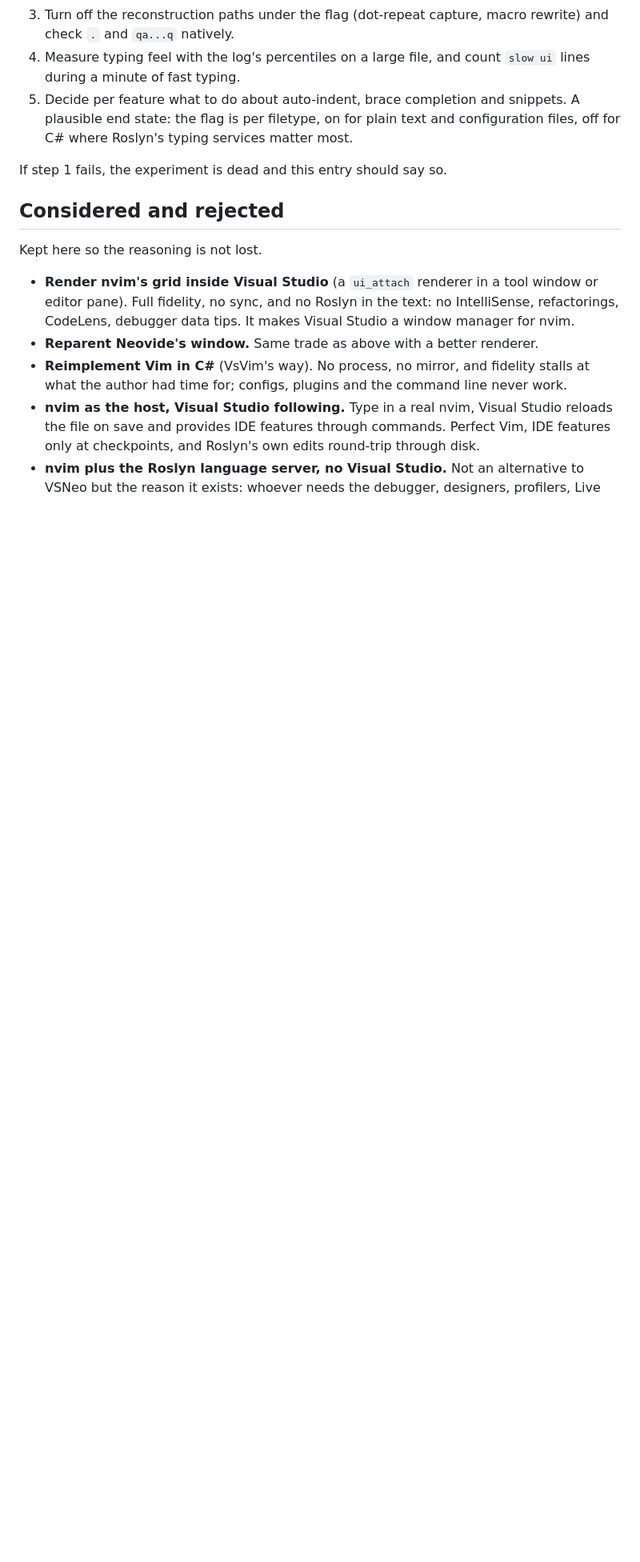
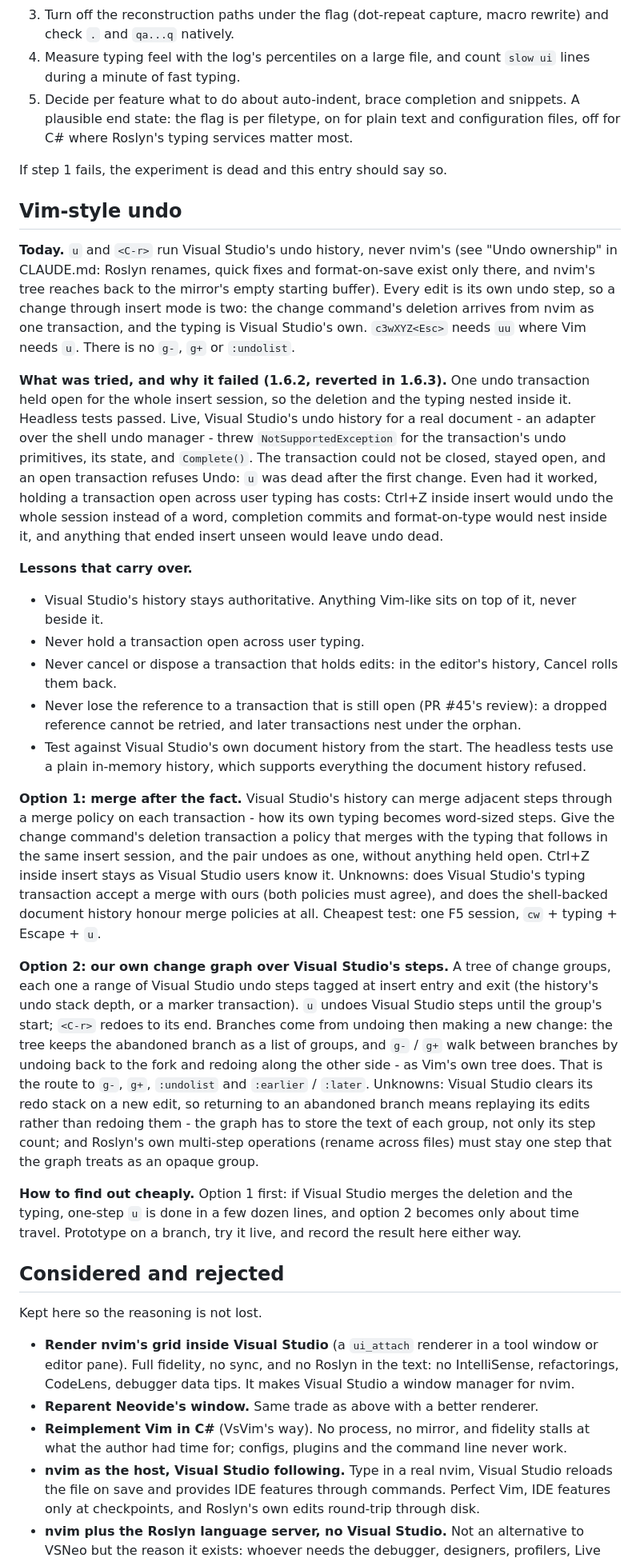
Before and after one commit to knilecrack/VSNeo, a Markdown page: docs/experiments.md, the part around the change. Shown at 80% size. GitHub-like rendering; blank space fills up the shorter version.

Commit message:
docs: experiments.md - Vim-style undo: what 1.6.2 tried, why it failed, two options
The 1.6.2 attempt (one transaction held open for the insert session) and
why Visual Studio's document history refused it, the lessons that carry
over (Visual Studio's history stays authoritative; never hold a
transaction open across typing; never cancel one that holds edits; never
drop the reference to an open one; test against the real history), and
two ways forward: merging the deletion and the typing after the fact
through merge policies, and a change graph over Visual Studio's steps
for g-, g+, :undolist and :earlier.

Co-Authored-By: Claude Opus 5.5 <noreply@anthropic.com>
Claude-Session: https://claude.ai/code/session_013SVWcZkzKjh7DWeuRSks3p

```diff
--- a/docs/experiments.md
+++ b/docs/experiments.md
@@ -102,6 +102,75 @@ receives an `x` or a `dd` today.
 
 If step 1 fails, the experiment is dead and this entry should say so.
 
+## Vim-style undo
+
+**Today.** `u` and `<C-r>` run Visual Studio's undo history, never nvim's
+(see "Undo ownership" in CLAUDE.md: Roslyn renames, quick fixes and
+format-on-save exist only there, and nvim's tree reaches back to the
+mirror's empty starting buffer). Every edit is its own undo step, so a
+change through insert mode is two: the change command's deletion arrives
+from nvim as one transaction, and the typing is Visual Studio's own.
+`c3wXYZ<Esc>` needs `uu` where Vim needs `u`. There is no `g-`, `g+` or
+`:undolist`.
+
+**What was tried, and why it failed (1.6.2, reverted in 1.6.3).** One
+undo transaction held open for the whole insert session, so the deletion
+and the typing nested inside it. Headless tests passed. Live, Visual
+Studio's undo history for a real document - an adapter over the shell
+undo manager - threw `NotSupportedException` for the transaction's undo
+primitives, its state, and `Complete()`. The transaction could not be
+closed, stayed open, and an open transaction refuses Undo: `u` was dead
+after the first change. Even had it worked, holding a transaction open
+across user typing has costs: Ctrl+Z inside insert would undo the whole
+session instead of a word, completion commits and format-on-type would
+nest inside it, and anything that ended insert unseen would leave undo
+dead.
+
+**Lessons that carry over.**
+
+- Visual Studio's history stays authoritative. Anything Vim-like sits on
+  top of it, never beside it.
+- Never hold a transaction open across user typing.
+- Never cancel or dispose a transaction that holds edits: in the
+  editor's history, Cancel rolls them back.
+- Never lose the reference to a transaction that is still open (PR #45's
+  review): a dropped reference cannot be retried, and later transactions
+  nest under the orphan.
+- Test against Visual Studio's own document history from the start. The
+  headless tests use a plain in-memory history, which supports everything
+  the document history refused.
+
+**Option 1: merge after the fact.** Visual Studio's history can merge
+adjacent steps through a merge policy on each transaction - how its own
+typing becomes word-sized steps. Give the change command's deletion
+transaction a policy that merges with the typing that follows in the same
+insert session, and the pair undoes as one, without anything held open.
+Ctrl+Z inside insert stays as Visual Studio users know it. Unknowns: does
+Visual Studio's typing transaction accept a merge with ours (both
+policies must agree), and does the shell-backed document history honour
+merge policies at all. Cheapest test: one F5 session, `cw` + typing +
+Escape + `u`.
+
+**Option 2: our own change graph over Visual Studio's steps.** A tree of
+change groups, each one a range of Visual Studio undo steps tagged at
+insert entry and exit (the history's undo stack depth, or a marker
+transaction). `u` undoes Visual Studio steps until the group's start;
+`<C-r>` redoes to its end. Branches come from undoing then making a new
+change: the tree keeps the abandoned branch as a list of groups, and
+`g-` / `g+` walk between branches by undoing back to the fork and
+redoing along the other side - as Vim's own tree does. That is the
+route to `g-`, `g+`, `:undolist` and `:earlier` / `:later`. Unknowns:
+Visual Studio clears its redo stack on a new edit, so returning to an
+abandoned branch means replaying its edits rather than redoing them -
+the graph has to store the text of each group, not only its step count;
+and Roslyn's own multi-step operations (rename across files) must stay
+one step that the graph treats as an opaque group.
+
+**How to find out cheaply.** Option 1 first: if Visual Studio merges the
+deletion and the typing, one-step `u` is done in a few dozen lines, and
+option 2 becomes only about time travel. Prototype on a branch, try it
+live, and record the result here either way.
+
 ## Considered and rejected
 
 Kept here so the reasoning is not lost.
```
